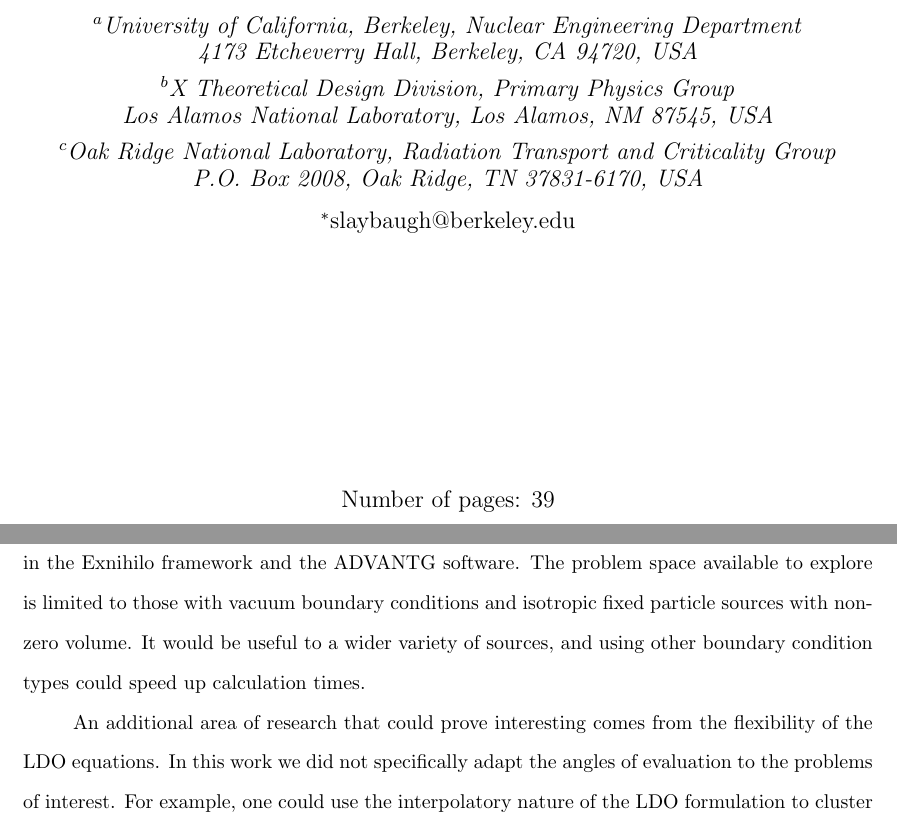
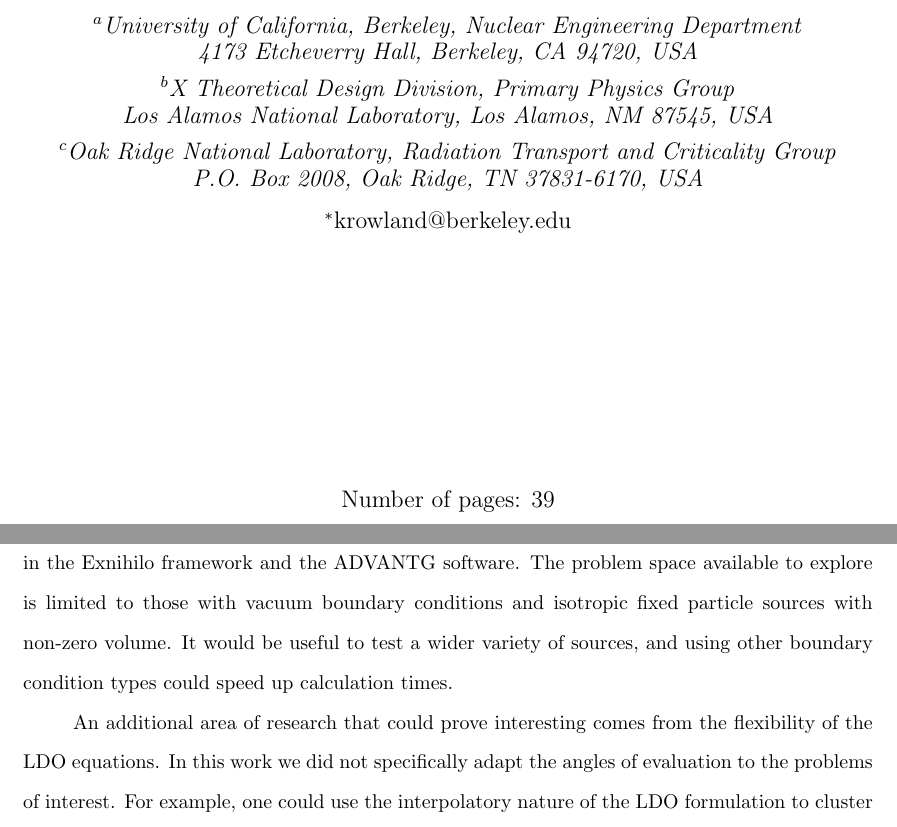
Before and after one commit to kellyrowland/ldo-mc-vr, a LaTeX paper (ldo-mc-vr.tex): two parts of pages 1 and 35 of 39, joined at a grey line, cut so that both start at the same text. Compiled offline with pdfLaTeX.

Commit message:
line breaks and other miniscule changes

```diff
--- a/ldo-mc-vr.tex
+++ b/ldo-mc-vr.tex
@@ -119,7 +119,7 @@ Reduction Parameter Generation} %title of paper
 \textit{Los Alamos National Laboratory, Los Alamos, NM 87545, USA}\\[-5pt]
 \textit{$^c$Oak Ridge National Laboratory, Radiation Transport and Criticality Group} \\ [-10pt]
 \textit{P.O. Box 2008, Oak Ridge, TN 37831-6170, USA} \\ [-2pt]
-{$^\ast$slaybaugh@berkeley.edu}}       %address and email address for correspondence
+{$^\ast$krowland@berkeley.edu}}       %address and email address for correspondence
 
 %instead of returning the date, this repurposes the \maketitle command to print the number of pages, tables, and figures
 \date{
@@ -1374,15 +1375,18 @@ transport problems, though somewhat less so. However, the LDO representation
 is currently limited in applicability by its current implementation in the
 Exnihilo framework and the ADVANTG software. The problem space available to
 explore is limited to those with vacuum boundary conditions and isotropic
-fixed particle sources with non-zero volume. %Adopting the LDO formulation in
-%another radiation transport and Monte Carlo variance reduction parameter
-%generation framework would be of interest if the framework is flexible in
-%allowing for asymmetric quadrature sets to be used and if the framework allows
-%for relative ease in implementing the unique features of the LDO
-%representation such as interpolation in angle.
-It would be useful to a wider variety of sources, and using other boundary condition types could speed up calculation times.
+fixed particle sources with non-zero volume. It would be useful to test a
+wider variety of sources, and using other boundary condition types could speed
+up calculation times.
 
-An additional area of research that could prove interesting comes from the flexibility of the LDO equations. In this work we did not specifically adapt the angles of evaluation to the problems of interest. For example, one could use the interpolatory nature of the LDO formulation to cluster angles along the direction of streaming paths. It could be that improved angular resolution in key directions could improve performance of the VR parameters generated. The purpose of this work, however, was a first evaluation of using LDO solutions for Monte Carlo variance reduction.
+An additional area of research that could prove interesting comes from the
+flexibility of the LDO equations. In this work we did not specifically adapt
+the angles of evaluation to the problems of interest. For example, one could
+use the interpolatory nature of the LDO formulation to cluster angles along
+the direction of streaming paths. It could be that improved angular resolution
+in key directions could improve performance of the VR parameters generated.
+The purpose of this work, however, was a first evaluation of using LDO
+solutions for Monte Carlo variance reduction.
 
 \pagebreak
 \section*{Acknowledgments}
```
Also changed, not shown: ldo-mc-vr.tex (25 more changed lines).
